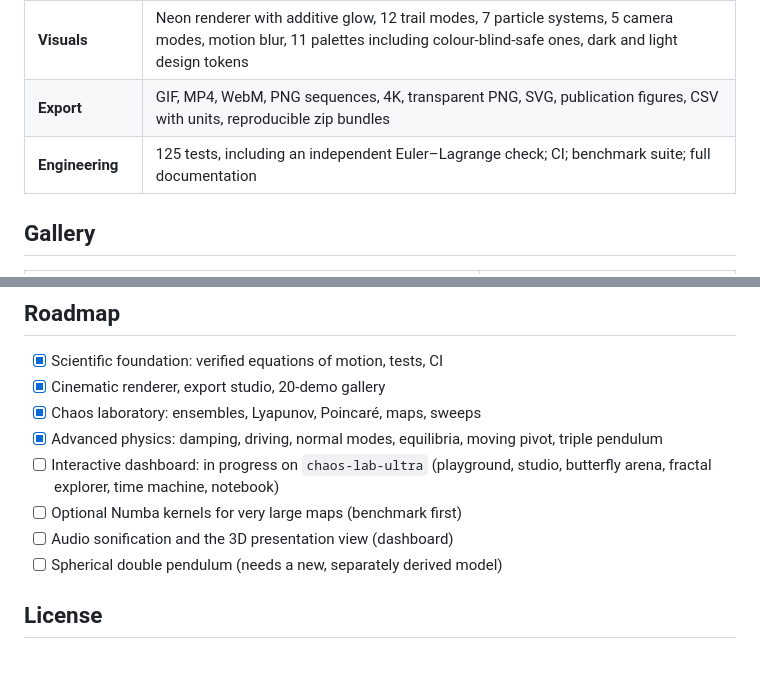
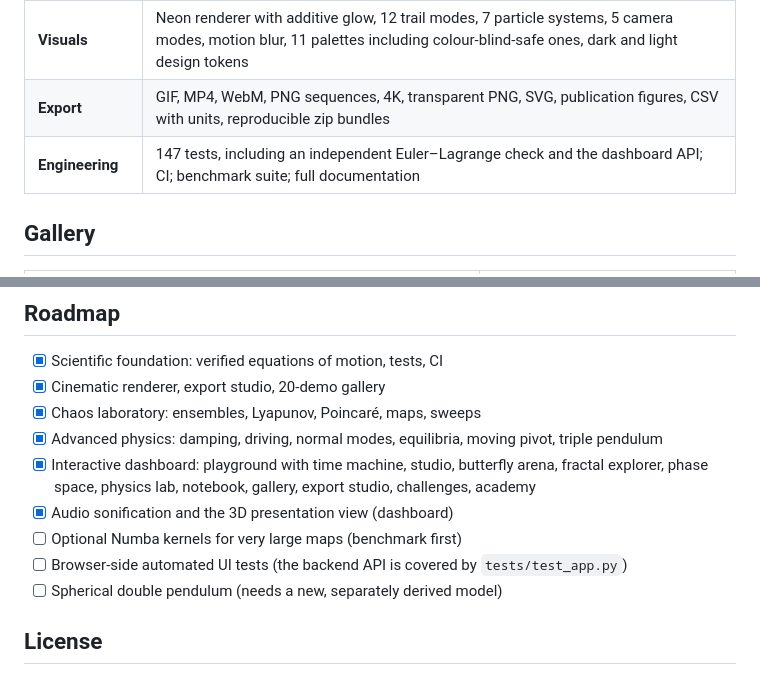
Before and after one commit to Krishiv-Vaid/double-pendulum, a Markdown page: README.md, 2 parts joined by grey strips. Rendered like a GitHub page.

```diff
--- a/README.md
+++ b/README.md
@@ -40,7 +40,7 @@ python -m chaos_lab map --res 300 -o flip-map.png
 | **Experiments** | Butterfly ensembles of 2–2000 pendulums with a numerical-error control, parallel cached chaos maps, 1D/2D parameter sweeps, integrator lab, 25 verified presets, 8 challenges with feedback, art search |
 | **Visuals** | Neon renderer with additive glow, 12 trail modes, 7 particle systems, 5 camera modes, motion blur, 11 palettes including colour-blind-safe ones, dark and light design tokens |
 | **Export** | GIF, MP4, WebM, PNG sequences, 4K, transparent PNG, SVG, publication figures, CSV with units, reproducible zip bundles |
-| **Engineering** | 125 tests, including an independent Euler–Lagrange check; CI; benchmark suite; full documentation |
+| **Engineering** | 147 tests, including an independent Euler–Lagrange check and the dashboard API; CI; benchmark suite; full documentation |
 
 ## Gallery
 
@@ -307,9 +335,10 @@ updated sidecar.
 - [x] Cinematic renderer, export studio, 20-demo gallery
 - [x] Chaos laboratory: ensembles, Lyapunov, Poincaré, maps, sweeps
 - [x] Advanced physics: damping, driving, normal modes, equilibria, moving pivot, triple pendulum
-- [ ] Interactive dashboard: in progress on `chaos-lab-ultra` (playground, studio, butterfly arena, fractal explorer, time machine, notebook)
+- [x] Interactive dashboard: playground with time machine, studio, butterfly arena, fractal explorer, phase space, physics lab, notebook, gallery, export studio, challenges, academy
+- [x] Audio sonification and the 3D presentation view (dashboard)
 - [ ] Optional Numba kernels for very large maps (benchmark first)
-- [ ] Audio sonification and the 3D presentation view (dashboard)
+- [ ] Browser-side automated UI tests (the backend API is covered by `tests/test_app.py`)
 - [ ] Spherical double pendulum (needs a new, separately derived model)
 
 ## License
```
Also changed, not shown: other parts of README.md (+33 -5 lines), assets/screenshots/butterfly.png (added), assets/screenshots/fractal-explorer.png (added), assets/screenshots/phase-space.png (added), assets/screenshots/physics-lab.png (added), assets/screenshots/playground.png (added), assets/screenshots/studio.png (added), 2 other files.
